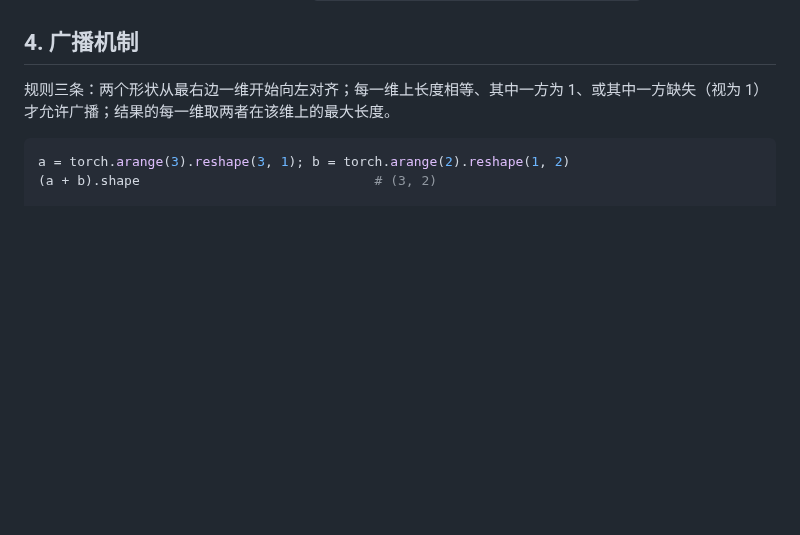
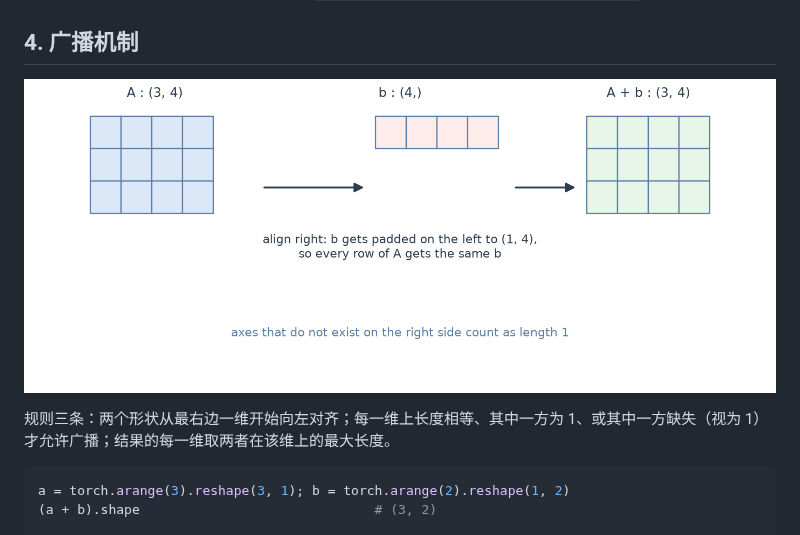
Before and after one commit to Qaaxaap/d2l-learning, a Markdown page: notes/b02-data-ops.md, the part around the change. Drawn GitHub-style; pictures changed too: notes/figs/b02-broadcast.png (added); blank space fills up the shorter version.

Commit message:
docs: B02 讲义加广播示意图
右对齐、左边补一维、逐行复用同一个 b，这三个要点用文字讲最费劲。
生成脚本在 tools/figs/b02_broadcast.py。

```diff
--- a/notes/b02-data-ops.md
+++ b/notes/b02-data-ops.md
@@ -138,6 +138,8 @@ torch.cat([X, Y], dim=0)             # 沿轴 0 拼接，其余各轴长度必
 - 按元素运算和 `cat` 会做类型提升（`float32 + int64` 得 `float32`，`float32 + float64` 得 `float64`）；矩阵乘法两侧 dtype 必须一致，否则报 `expected m1 and m2 to have the same dtype`。
 
 ## 4. 广播机制
+
+![广播示意：A 的形状是 (3, 4)，b 的形状是 (4,)。右对齐之后 b 在左边补一维变成 (1, 4)，于是 A 的每一行都加上同一个 b，结果仍是 (3, 4)](figs/b02-broadcast.png)
 
 规则三条：两个形状从最右边一维开始向左对齐；每一维上长度相等、其中一方为 1、或其中一方缺失（视为 1）才允许广播；结果的每一维取两者在该维上的最大长度。
 
```
Also changed, not shown: 1 other file.
